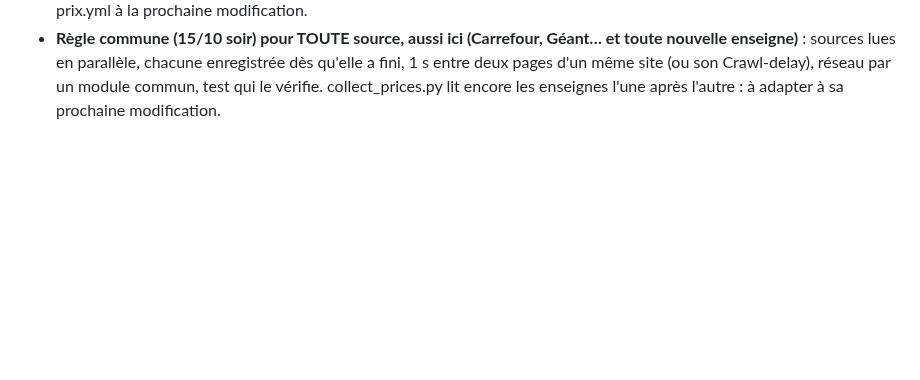
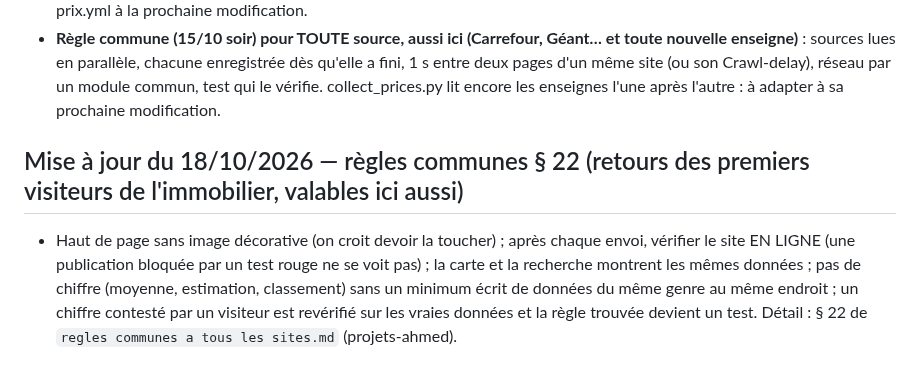
Before and after one commit to Ah6259/prix-eaux-tunisie, a Markdown page: CLAUDE.md, the part around the change. Drawn GitHub-style; blank space fills up the shorter version.

Commit message:
Mémoire : règles communes § 22 (retours des visiteurs)
Co-Authored-By: Claude Opus 5.5 <noreply@anthropic.com>
Claude-Session: https://claude.ai/code/session_01Pn9pXSsBJpJBqDP2AaPXNZ

```diff
--- a/CLAUDE.md
+++ b/CLAUDE.md
@@ -324,3 +324,10 @@ vérification Google Search Console). Dans le dossier parent `_claude code proje
 - **Règle commune (15/10 soir) pour TOUTE source, aussi ici (Carrefour, Géant… et toute nouvelle enseigne)** : sources lues en parallèle,
   chacune enregistrée dès qu'elle a fini, 1 s entre deux pages d'un même site (ou son Crawl-delay), réseau par un module commun, test
   qui le vérifie. collect_prices.py lit encore les enseignes l'une après l'autre : à adapter à sa prochaine modification.
+
+
+## Mise à jour du 18/10/2026 — règles communes § 22 (retours des premiers visiteurs de l'immobilier, valables ici aussi)
+- Haut de page sans image décorative (on croit devoir la toucher) ; après chaque envoi, vérifier le site EN LIGNE (une publication
+  bloquée par un test rouge ne se voit pas) ; la carte et la recherche montrent les mêmes données ; pas de chiffre (moyenne, estimation,
+  classement) sans un minimum écrit de données du même genre au même endroit ; un chiffre contesté par un visiteur est revérifié sur les
+  vraies données et la règle trouvée devient un test. Détail : § 22 de `regles communes a tous les sites.md` (projets-ahmed).
```
